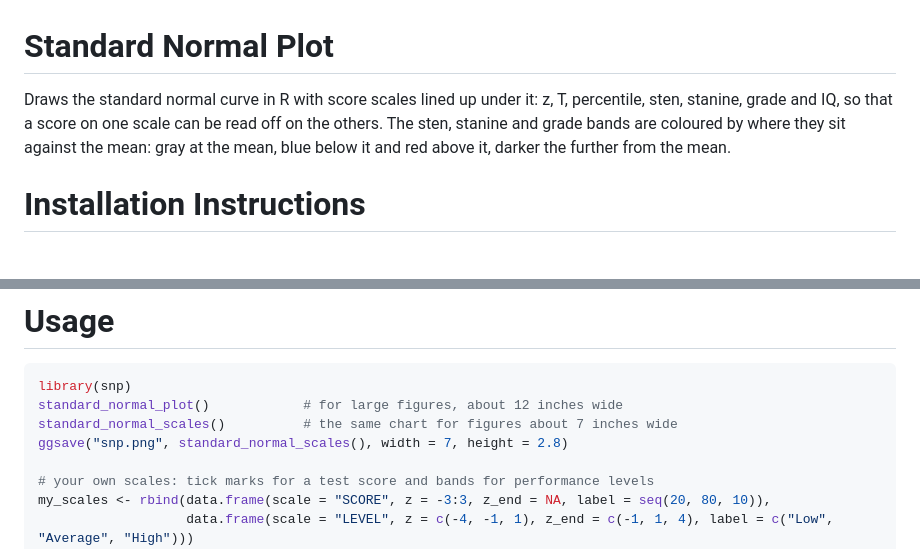
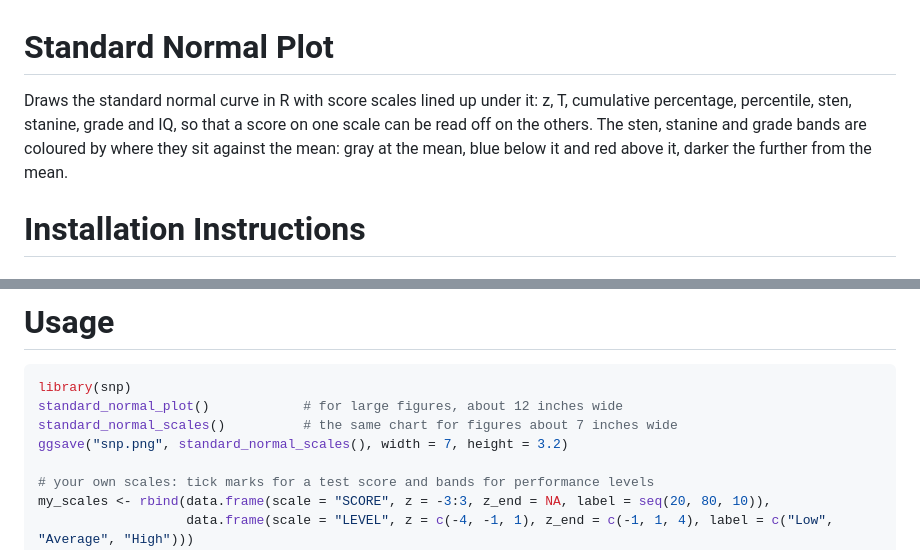
Before and after one commit to sedzinfo/snp, a Markdown page: README.md, 2 parts joined by grey strips. Drawn GitHub-style.

Commit message:
Add cumulative percentage scale
Include cumulative percentages at each standard deviation and refine chart spacing, labels, and line sizing to scale with text size. Update documentation and screenshot.

```diff
--- a/README.md
+++ b/README.md
@@ -1,6 +1,6 @@
 # Standard Normal Plot
 
-Draws the standard normal curve in R with score scales lined up under it: z, T, percentile, sten, stanine, grade and IQ, so that a score on one scale can be read off on the others. The sten, stanine and grade bands are coloured by where they sit against the mean: gray at the mean, blue below it and red above it, darker the further from the mean.
+Draws the standard normal curve in R with score scales lined up under it: z, T, cumulative percentage, percentile, sten, stanine, grade and IQ, so that a score on one scale can be read off on the others. The sten, stanine and grade bands are coloured by where they sit against the mean: gray at the mean, blue below it and red above it, darker the further from the mean.
 
 # Installation Instructions
 ## install R
@@ -29,7 +29,7 @@ install.packages(
 library(snp)
 standard_normal_plot()            # for large figures, about 12 inches wide
 standard_normal_scales()          # the same chart for figures about 7 inches wide
-ggsave("snp.png", standard_normal_scales(), width = 7, height = 2.8)
+ggsave("snp.png", standard_normal_scales(), width = 7, height = 3.2)
 
 # your own scales: tick marks for a test score and bands for performance levels
 my_scales <- rbind(data.frame(scale = "SCORE", z = -3:3, z_end = NA, label = seq(20, 80, 10)),
```
Also changed, not shown: other parts of README.md (+1 -1 lines), snp.png, 9 other files.
